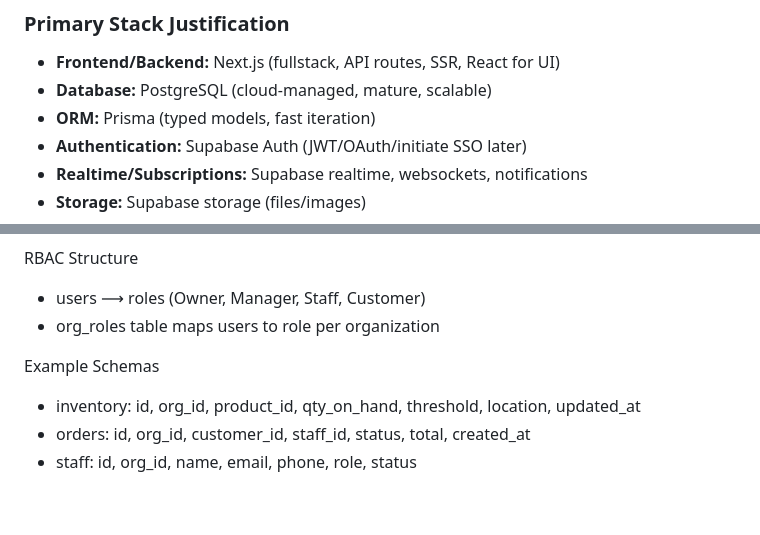
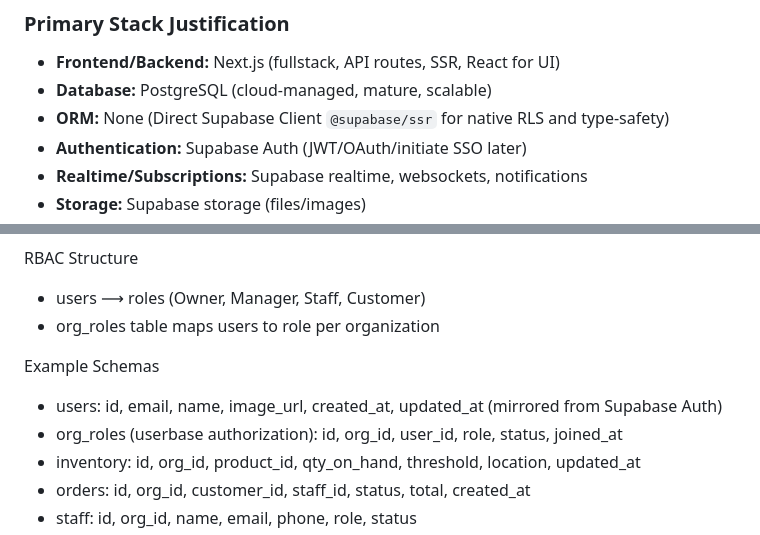
Before and after one commit to SoumyaAmminabhavi/Sonnas, a Markdown page: Modular All-in-One Business OS _MABOS_ _ PRD.md, 2 parts joined by grey strips. Drawn GitHub-style; blank space fills up the shorter version.

```diff
--- a/Modular All-in-One Business OS _MABOS_ _ PRD.md
+++ b/Modular All-in-One Business OS _MABOS_ _ PRD.md
@@ -243,7 +243,7 @@ Shared Data Architecture
 
 * **Frontend/Backend:** Next.js (fullstack, API routes, SSR, React for UI)
 * **Database:** PostgreSQL (cloud-managed, mature, scalable)
-* **ORM:** Prisma (typed models, fast iteration)
+* **ORM:** None (Direct Supabase Client `@supabase/ssr` for native RLS and type-safety)
 * **Authentication:** Supabase Auth (JWT/OAuth/initiate SSO later)
 * **Realtime/Subscriptions:** Supabase realtime, websockets, notifications
 * **Storage:** Supabase storage (files/images)
@@ -365,6 +365,8 @@ RBAC Structure
 
 Example Schemas
 
+* users: id, email, name, image_url, created_at, updated_at (mirrored from Supabase Auth)
+* org_roles (userbase authorization): id, org_id, user_id, role, status, joined_at
 * inventory: id, org_id, product_id, qty_on_hand, threshold, location, updated_at
 * orders: id, org_id, customer_id, staff_id, status, total, created_at
 * staff: id, org_id, name, email, phone, role, status
```
Also changed, not shown: other parts of Modular All-in-One Business OS _MABOS_ _ PRD.md (+33 -1 lines).
